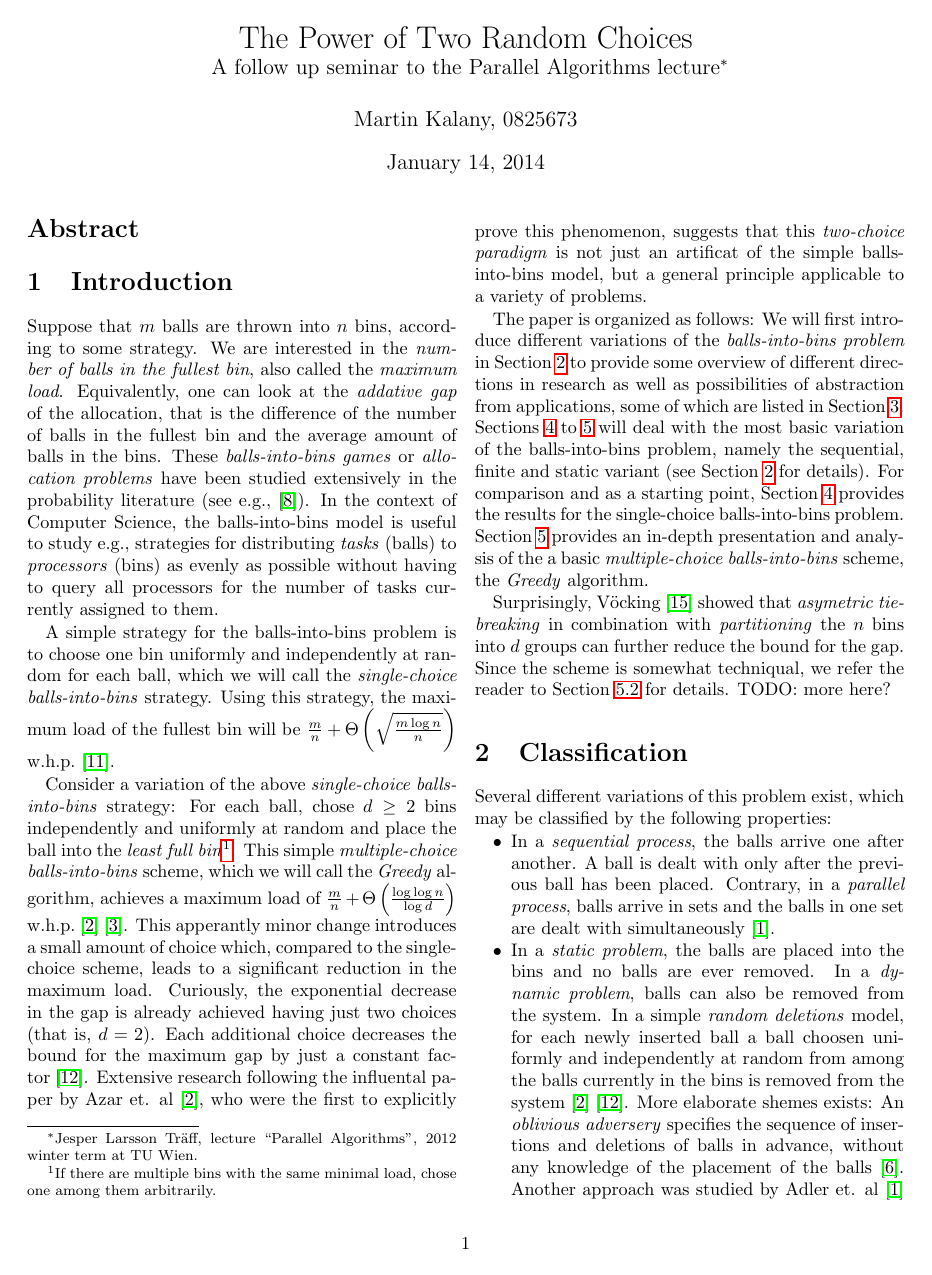
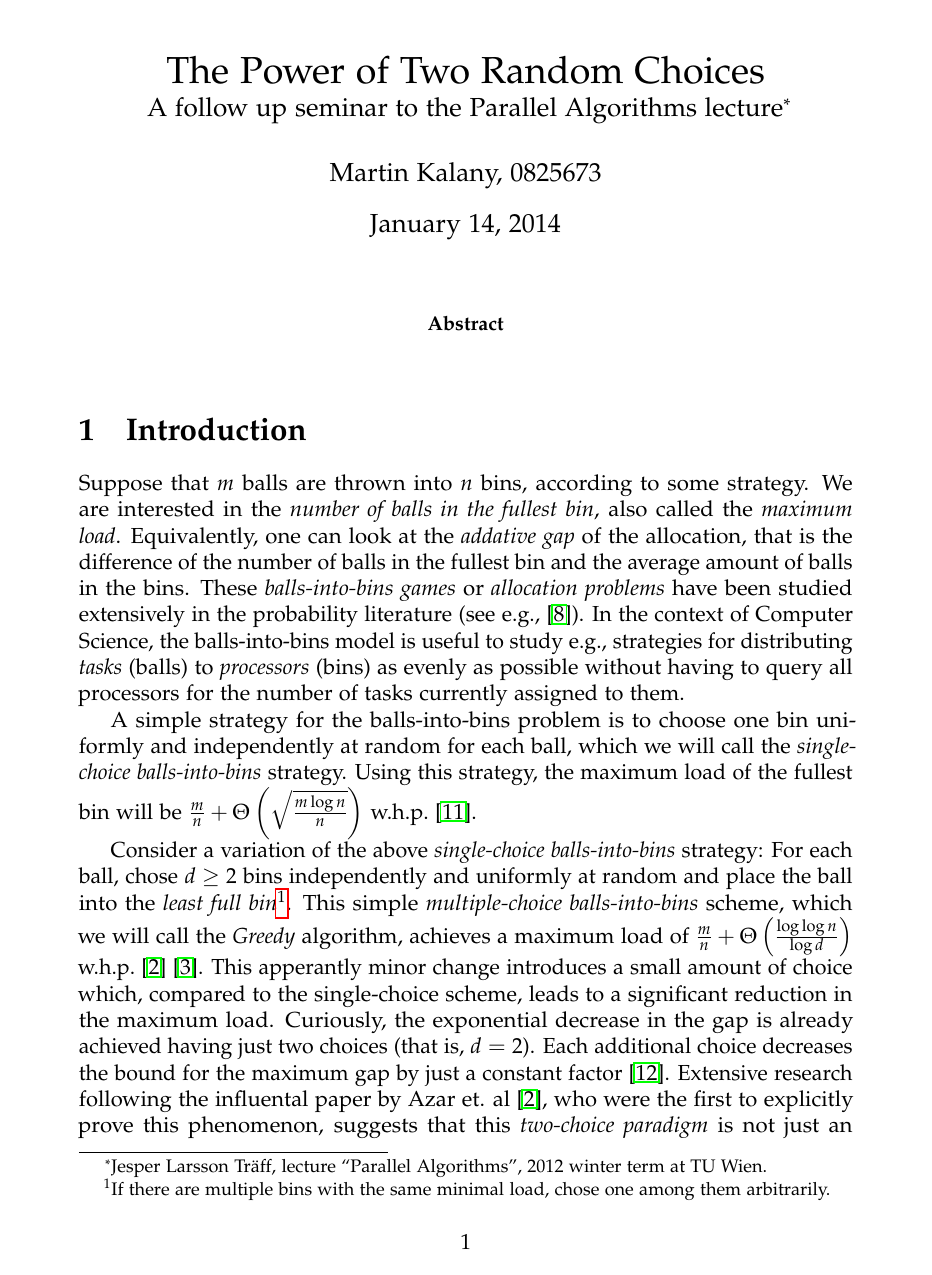
Before and after one commit to mortyma/Seminar2, a LaTeX paper (article/article.tex): page 1 of 4 before the commit and page 1 of 7 after it. Compiled offline with pdfLaTeX.

Commit message:
style changes by francesco

```diff
--- a/article/article.tex
+++ b/article/article.tex
@@ -1,17 +1,17 @@
-\documentclass[a4paper,10pt, twocolumn]{article}
+\documentclass[a4paper,12pt]{article}
 \usepackage[utf8]{inputenc}
 
 \usepackage{comment}
 \usepackage{hyperref}
-\usepackage{amssymb}
 %page boarders
-\usepackage[top=3cm, bottom=3cm, left=2cm, right=2cm]{geometry}
-\usepackage{enumitem}
+\usepackage[vmargin=3cm, hmargin=3cm]{geometry}
+%\usepackage{enumitem}
 \usepackage{float}
 \floatstyle{plaintop}
 
-\restylefloat{table}
-\setlist{nolistsep}
+%\restylefloat{table}
+%\setlist{nolistsep}
+\usepackage{paralist}
 
 
 \newcommand*{\PH}{\makebox[1ex]{\textbf{$\cdot$}}}
@@ -19,6 +19,20 @@
 %\newtheorem{lemma}{Lemma}
 %\newtheorem{corollary}[lemma]{Corollary}
 %\newtheorem{theorem}[lemma]{Theorem}
+
+% other random stuff
+\usepackage{fixltx2e}
+\usepackage{microtype}
+\setlength{\emergencystretch}{2em}
+\usepackage{amsmath}
+\usepackage{amssymb}
+\usepackage{amsthm}
+\usepackage{mathrsfs}
+\usepackage[sc]{mathpazo}
+\usepackage{amsfonts}
+\usepackage{booktabs}
+\usepackage[margin=10pt, font=small, labelfont=bf]{caption}
+
 
 \begin{document}
 
```
Also changed, not shown: article/article.tex (13 more changed lines).
